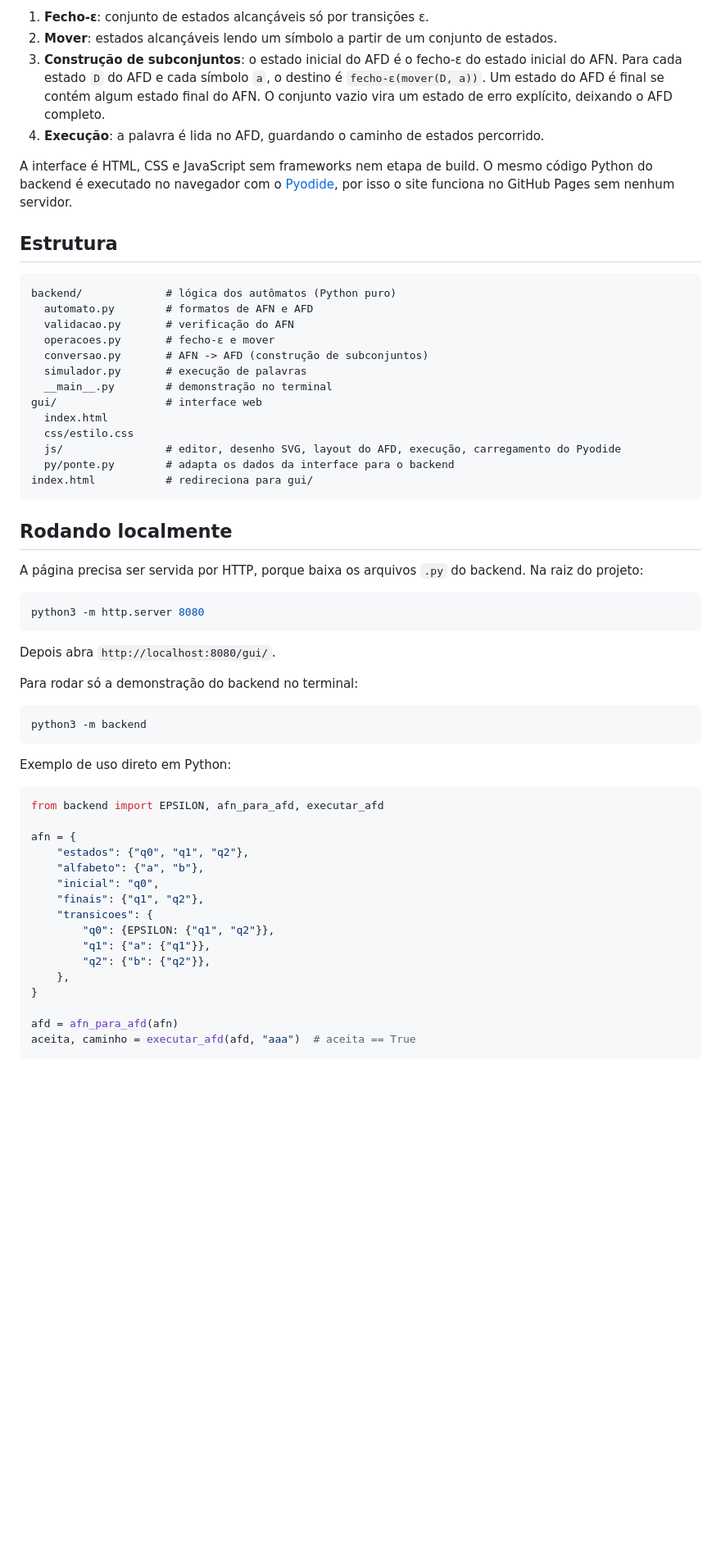
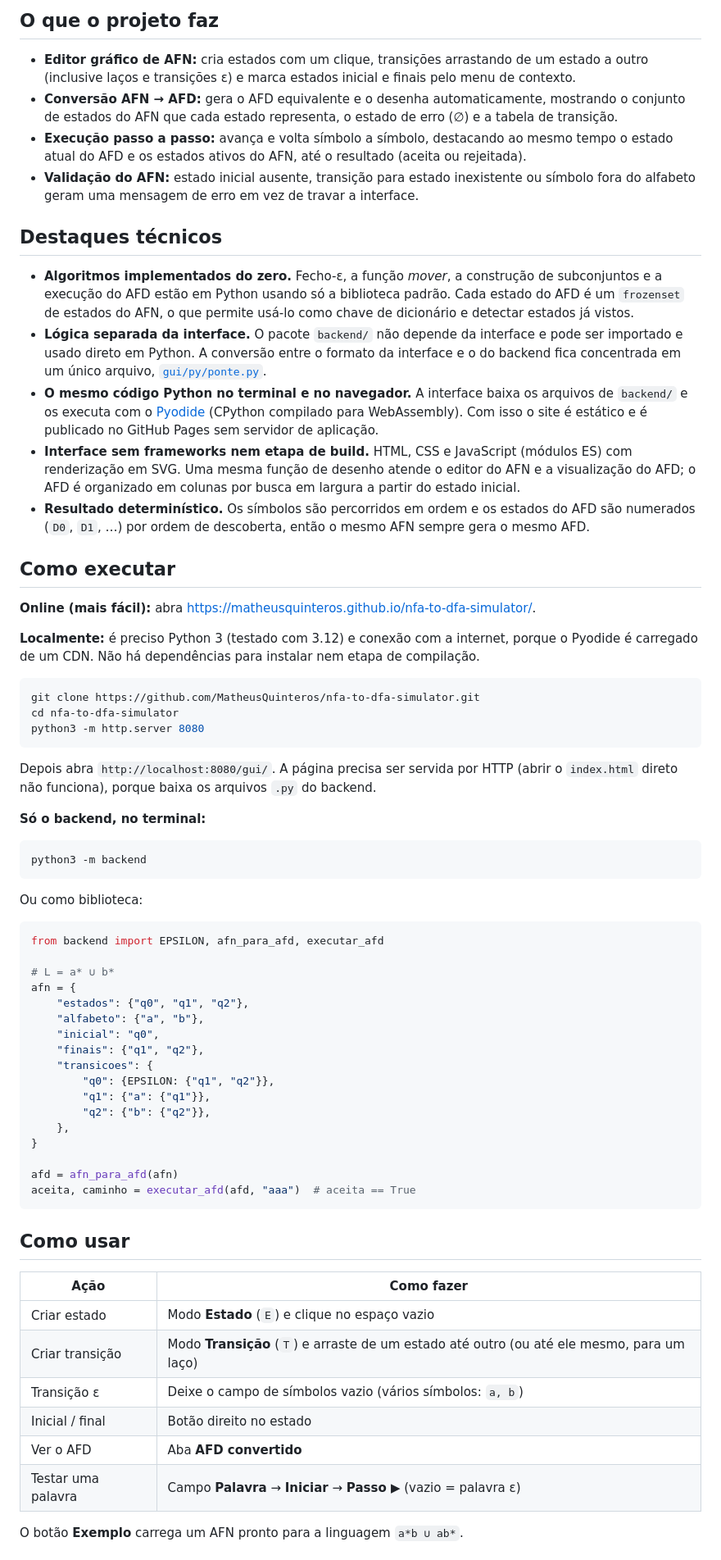
Before and after one commit to MatheusQuinteros/nfa-to-dfa-simulator, a Markdown page: README.md, the part around one of its changes. Shown at 82% size. Drawn GitHub-style; blank space fills up the shorter version.

````diff
--- a/README.md
+++ b/README.md
@@ -42,56 +27,60 @@ O núcleo é Python puro, sem dependências:
 
-1. **Fecho-ε**: conjunto de estados alcançáveis só por transições ε.
-2. **Mover**: estados alcançáveis lendo um símbolo a partir de um conjunto de estados.
-3. **Construção de subconjuntos**: o estado inicial do AFD é o fecho-ε do estado inicial do AFN.
-   Para cada estado `D` do AFD e cada símbolo `a`, o destino é `fecho-ε(mover(D, a))`.
-   Um estado do AFD é final se contém algum estado final do AFN. O conjunto vazio vira um
-   estado de erro explícito, deixando o AFD completo.
-4. **Execução**: a palavra é lida no AFD, guardando o caminho de estados percorrido.
+## O que o projeto faz
 
-A interface é HTML, CSS e JavaScript sem frameworks nem etapa de build. O mesmo código Python do
-backend é executado no navegador com o [Pyodide](https://pyodide.org/), por isso o site funciona
-no GitHub Pages sem nenhum servidor.
+- **Editor gráfico de AFN:** cria estados com um clique, transições arrastando de um estado a outro
+  (inclusive laços e transições ε) e marca estados inicial e finais pelo menu de contexto.
+- **Conversão AFN → AFD:** gera o AFD equivalente e o desenha automaticamente, mostrando o conjunto de
+  estados do AFN que cada estado representa, o estado de erro (∅) e a tabela de transição.
+- **Execução passo a passo:** avança e volta símbolo a símbolo, destacando ao mesmo tempo o estado atual
+  do AFD e os estados ativos do AFN, até o resultado (aceita ou rejeitada).
+- **Validação do AFN:** estado inicial ausente, transição para estado inexistente ou símbolo fora do
+  alfabeto geram uma mensagem de erro em vez de travar a interface.
 
-## Estrutura
+## Destaques técnicos
 
-```
-backend/             # lógica dos autômatos (Python puro)
-  automato.py        # formatos de AFN e AFD
-  validacao.py       # verificação do AFN
-  operacoes.py       # fecho-ε e mover
-  conversao.py       # AFN -> AFD (construção de subconjuntos)
-  simulador.py       # execução de palavras
-  __main__.py        # demonstração no terminal
-gui/                 # interface web
-  index.html
-  css/estilo.css
-  js/                # editor, desenho SVG, layout do AFD, execução, carregamento do Pyodide
-  py/ponte.py        # adapta os dados da interface para o backend
-index.html           # redireciona para gui/
-```
+- **Algoritmos implementados do zero.** Fecho-ε, a função *mover*, a construção de subconjuntos e a
+  execução do AFD estão em Python usando só a biblioteca padrão. Cada estado do AFD é um `frozenset` de
+  estados do AFN, o que permite usá-lo como chave de dicionário e detectar estados já vistos.
+- **Lógica separada da interface.** O pacote `backend/` não depende da interface e pode ser importado e
+  usado direto em Python. A conversão entre o formato da interface e o do backend fica concentrada em
+  um único arquivo, [`gui/py/ponte.py`](gui/py/ponte.py).
+- **O mesmo código Python no terminal e no navegador.** A interface baixa os arquivos de `backend/` e os
+  executa com o [Pyodide](https://pyodide.org/) (CPython compilado para WebAssembly). Com isso o site é
+  estático e é publicado no GitHub Pages sem servidor de aplicação.
+- **Interface sem frameworks nem etapa de build.** HTML, CSS e JavaScript (módulos ES) com renderização
+  em SVG. Uma mesma função de desenho atende o editor do AFN e a visualização do AFD; o AFD é organizado
+  em colunas por busca em largura a partir do estado inicial.
+- **Resultado determinístico.** Os símbolos são percorridos em ordem e os estados do AFD são numerados
+  (`D0`, `D1`, …) por ordem de descoberta, então o mesmo AFN sempre gera o mesmo AFD.
 
-## Rodando localmente
+## Como executar
 
-A página precisa ser servida por HTTP, porque baixa os arquivos `.py` do backend. Na raiz do
-projeto:
+**Online (mais fácil):** abra <https://matheusquinteros.github.io/nfa-to-dfa-simulator/>.
+
+**Localmente:** é preciso Python 3 (testado com 3.12) e conexão com a internet, porque o Pyodide é
+carregado de um CDN. Não há dependências para instalar nem etapa de compilação.
 
 ```bash
+git clone https://github.com/MatheusQuinteros/nfa-to-dfa-simulator.git
+cd nfa-to-dfa-simulator
 python3 -m http.server 8080
 ```
 
-Depois abra `http://localhost:8080/gui/`.
+Depois abra `http://localhost:8080/gui/`. A página precisa ser servida por HTTP (abrir o `index.html`
+direto não funciona), porque baixa os arquivos `.py` do backend.
 
-Para rodar só a demonstração do backend no terminal:
+**Só o backend, no terminal:**
 
 ```bash
 python3 -m backend
 ```
 
-Exemplo de uso direto em Python:
+Ou como biblioteca:
 
 ```python
 from backend import EPSILON, afn_para_afd, executar_afd
 
+# L = a* ∪ b*
 afn = {
     "estados": {"q0", "q1", "q2"},
     "alfabeto": {"a", "b"},
@@ -107,3 +96,17 @@ afn = {
 afd = afn_para_afd(afn)
 aceita, caminho = executar_afd(afd, "aaa")  # aceita == True
 ```
+
+## Como usar
+
+| Ação | Como fazer |
+| --- | --- |
+| Criar estado | Modo **Estado** (`E`) e clique no espaço vazio |
+| Criar transição | Modo **Transição** (`T`) e arraste de um estado até outro (ou até ele mesmo, para um laço) |
+| Transição ε | Deixe o campo de símbolos vazio (vários símbolos: `a, b`) |
+| Inicial / final | Botão direito no estado |
+| Ver o AFD | Aba **AFD convertido** |
+| Testar uma palavra | Campo **Palavra** → **Iniciar** → **Passo ▶** (vazio = palavra ε) |
+
+O botão **Exemplo** carrega um AFN pronto para a linguagem `a*b ∪ ab*`.
+
````
Also changed, not shown: other parts of README.md (+63 -30 lines), docs/img/afd-convertido.png (added), docs/img/afn-editor.png (added).
